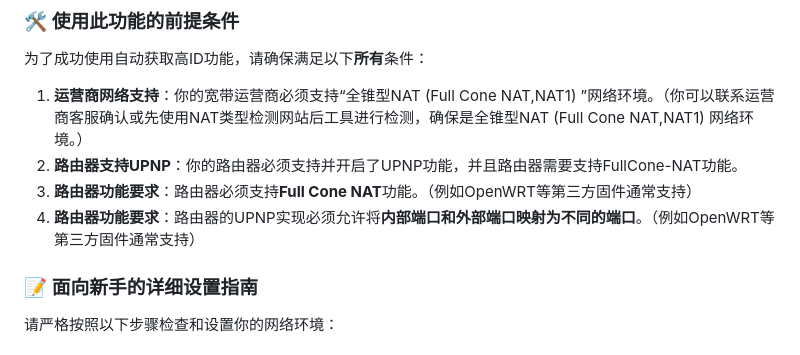
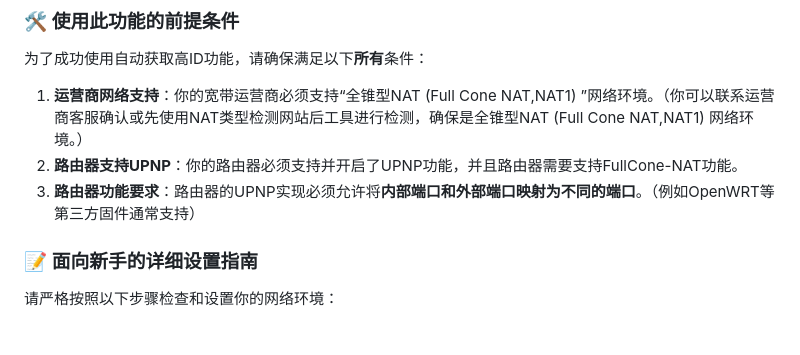
Before and after one commit to fgh1995/IronMuleStun, a Markdown page: README.md, the part around the change. Drawn GitHub-style.

Commit message:
Revert "修改说明文件"
This reverts commit 065b85c1771193f97afbe72c4169be154de2dbeb.

```diff
--- a/README.md
+++ b/README.md
@@ -37,8 +37,7 @@ Iron Mule Stun版本正是利用了这一特性，让你在这种网络环境下
 
 1.  **运营商网络支持**：你的宽带运营商必须支持“全锥型NAT (Full Cone NAT,NAT1) ”网络环境。（你可以联系运营商客服确认或先使用NAT类型检测网站后工具进行检测，确保是全锥型NAT (Full Cone NAT,NAT1) 网络环境。）
 2.  **路由器支持UPNP**：你的路由器必须支持并开启了UPNP功能，并且路由器需要支持FullCone-NAT功能。
-3.  **路由器功能要求**：路由器必须支持**Full Cone NAT**功能。（例如OpenWRT等第三方固件通常支持）
-4.  **路由器功能要求**：路由器的UPNP实现必须允许将**内部端口和外部端口映射为不同的端口**。（例如OpenWRT等第三方固件通常支持）
+3.  **路由器功能要求**：路由器的UPNP实现必须允许将**内部端口和外部端口映射为不同的端口**。（例如OpenWRT等第三方固件通常支持）
 
 ### 📝 面向新手的详细设置指南
 
```
